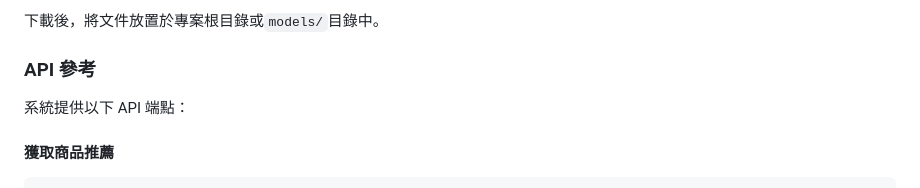
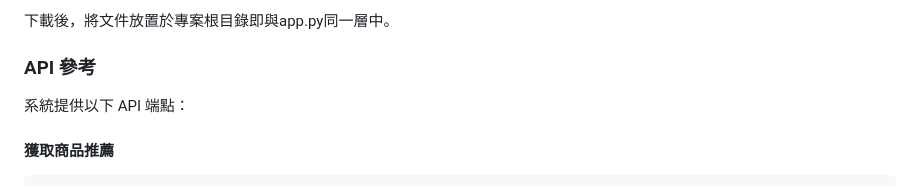
Before and after one commit to EricLee1114/E-commerce-recommender-system, a Markdown page: README.md, the part around the change printed below. Rendered like a GitHub page.

```diff
--- a/README.md
+++ b/README.md
@@ -210,5 +210,5 @@ docker-compose up -d
 
-下載後，將文件放置於專案根目錄或`models/`目錄中。
+下載後，將文件放置於專案根目錄即與app.py同一層中。
 
 ### API 參考
 
```
Also changed, not shown: other parts of README.md (+1 -1 lines).
